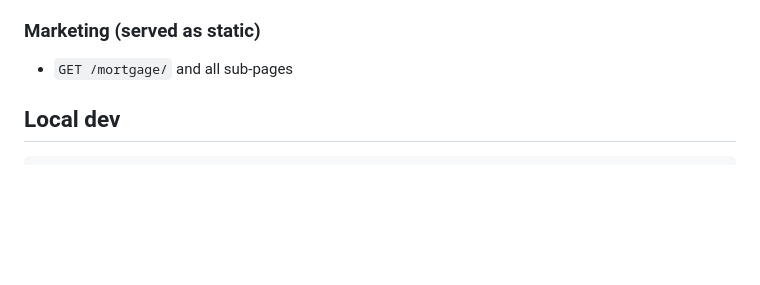
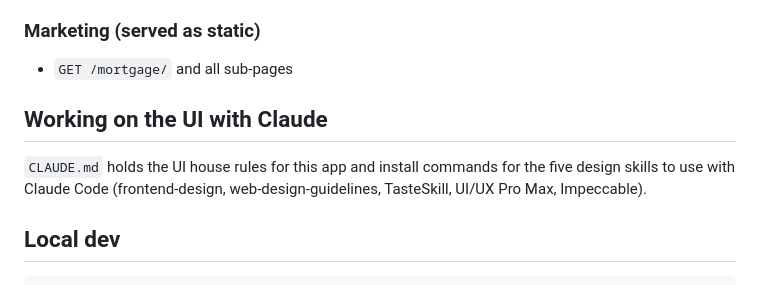
Before and after one commit to dandydonunhinged-cloud/ccc-origination, a Markdown page: README.md, the part around the change. Rendered like a GitHub page; blank space fills up the shorter version.

```diff
--- a/README.md
+++ b/README.md
@@ -77,6 +77,12 @@ app/
 
 ### Marketing (served as static)
 - `GET /mortgage/` and all sub-pages
+
+## Working on the UI with Claude
+
+`CLAUDE.md` holds the UI house rules for this app and install commands for
+the five design skills to use with Claude Code (frontend-design,
+web-design-guidelines, TasteSkill, UI/UX Pro Max, Impeccable).
 
 ## Local dev
 
```
Also changed, not shown: CLAUDE.md (added, +88 -0 lines).
